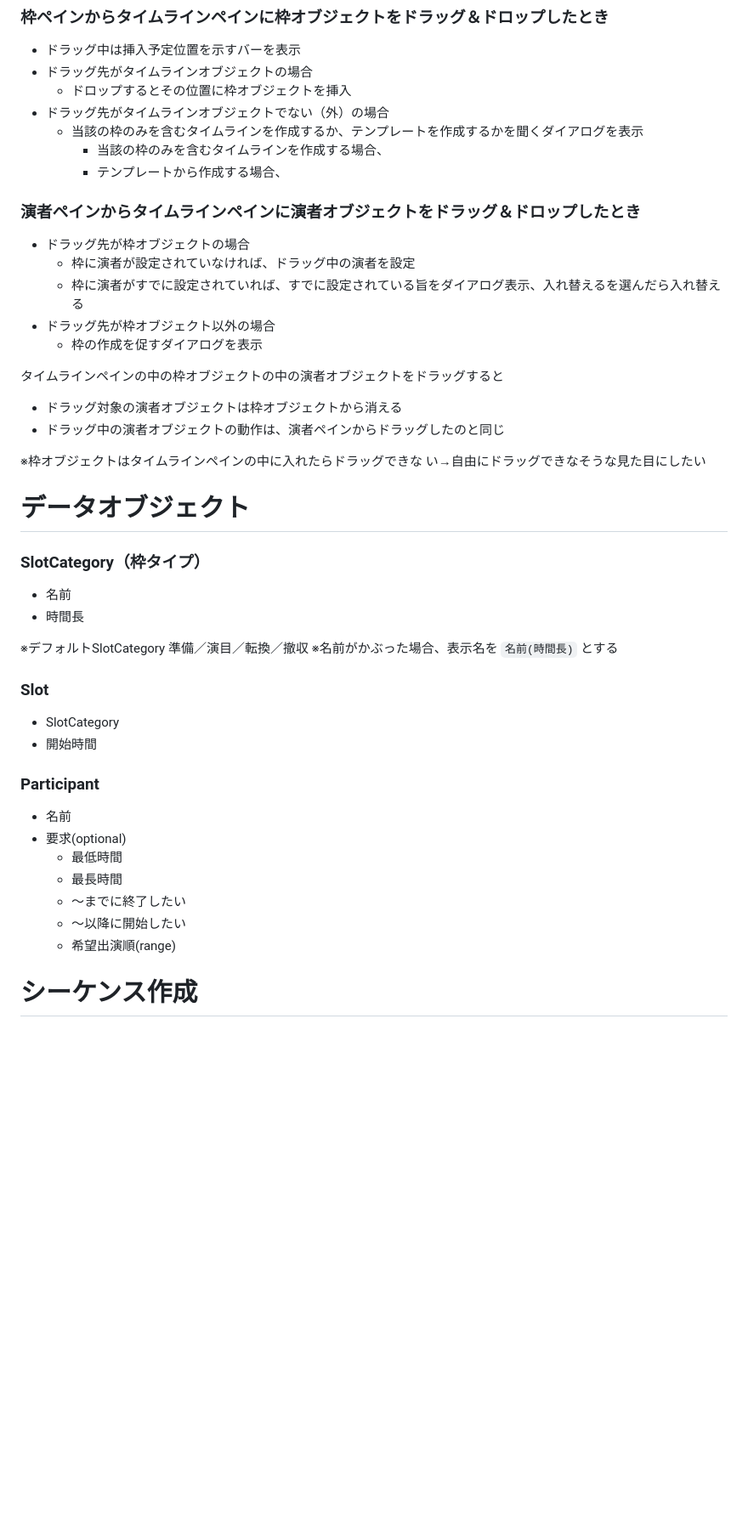
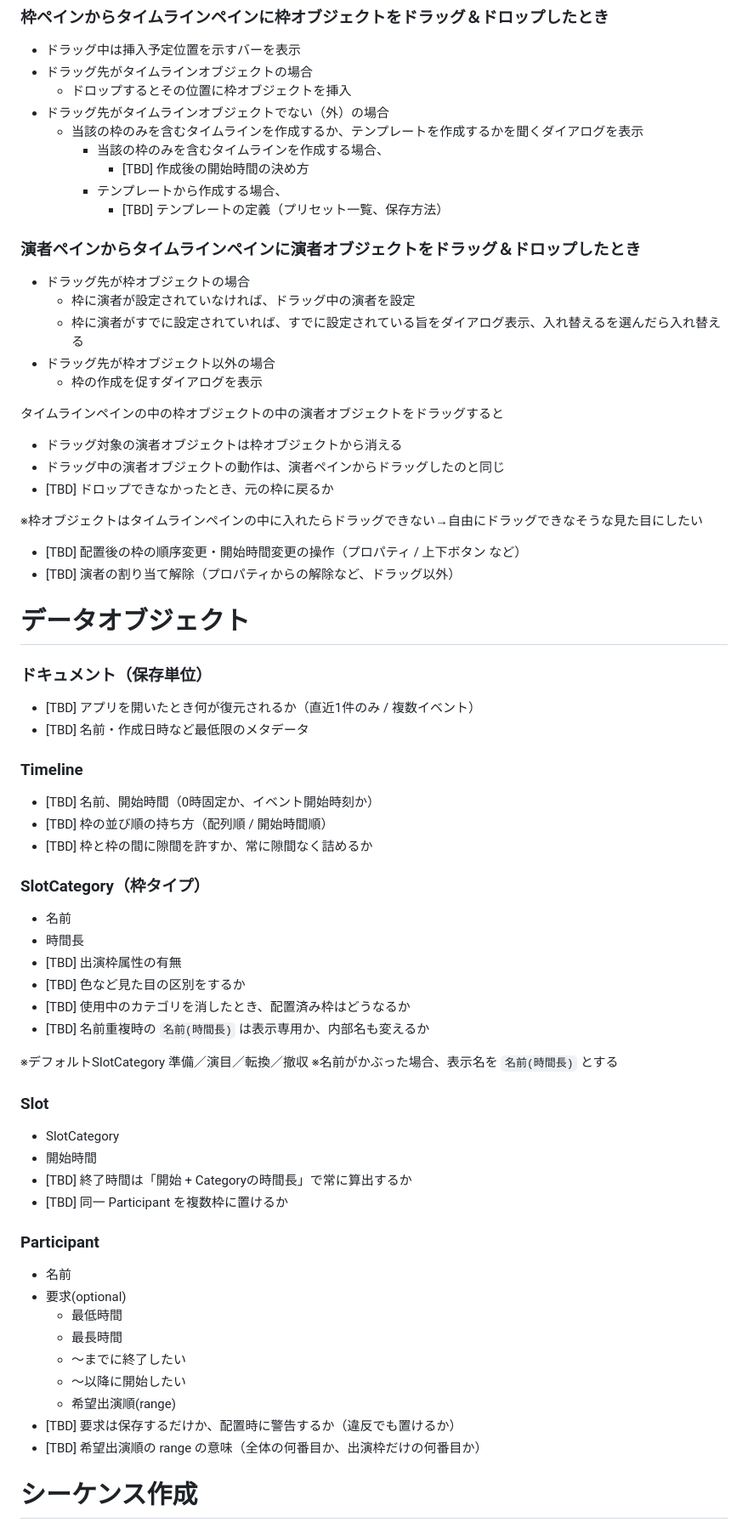
Before and after one commit to yokemura/timetablist, a Markdown page: spec.md, the part around one of its changes. Shown at 85% size. GitHub-like rendering; blank space fills up the shorter version.

```diff
--- a/spec.md
+++ b/spec.md
@@ -46,7 +59,9 @@
 - ドラッグ先がタイムラインオブジェクトでない（外）の場合
   - 当該の枠のみを含むタイムラインを作成するか、テンプレートを作成するかを聞くダイアログを表示
     - 当該の枠のみを含むタイムラインを作成する場合、
+      - [TBD] 作成後の開始時間の決め方
     - テンプレートから作成する場合、
+      - [TBD] テンプレートの定義（プリセット一覧、保存方法）
 
 ### 演者ペインからタイムラインペインに演者オブジェクトをドラッグ＆ドロップしたとき
 - ドラッグ先が枠オブジェクトの場合
@@ -59,15 +74,30 @@
 
 - ドラッグ対象の演者オブジェクトは枠オブジェクトから消える
 - ドラッグ中の演者オブジェクトの動作は、演者ペインからドラッグしたのと同じ
+- [TBD] ドロップできなかったとき、元の枠に戻るか
 
-※枠オブジェクトはタイムラインペインの中に入れたらドラッグできな い→自由にドラッグできなそうな見た目にしたい
-
+※枠オブジェクトはタイムラインペインの中に入れたらドラッグできない→自由にドラッグできなそうな見た目にしたい
+- [TBD] 配置後の枠の順序変更・開始時間変更の操作（プロパティ / 上下ボタン など）
+- [TBD] 演者の割り当て解除（プロパティからの解除など、ドラッグ以外）
 
 # データオブジェクト
+
+### ドキュメント（保存単位）
+- [TBD] アプリを開いたとき何が復元されるか（直近1件のみ / 複数イベント）
+- [TBD] 名前・作成日時など最低限のメタデータ
+
+### Timeline
+- [TBD] 名前、開始時間（0時固定か、イベント開始時刻か）
+- [TBD] 枠の並び順の持ち方（配列順 / 開始時間順）
+- [TBD] 枠と枠の間に隙間を許すか、常に隙間なく詰めるか
 
 ### SlotCategory（枠タイプ）
 - 名前
 - 時間長
+- [TBD] 出演枠属性の有無
+- [TBD] 色など見た目の区別をするか
+- [TBD] 使用中のカテゴリを消したとき、配置済み枠はどうなるか
+- [TBD] 名前重複時の `名前(時間長)` は表示専用か、内部名も変えるか
 
 ※デフォルトSlotCategory
   準備／演目／転換／撤収
@@ -76,6 +106,8 @@
 ### Slot
 - SlotCategory
 - 開始時間
+- [TBD] 終了時間は「開始 + Categoryの時間長」で常に算出するか
+- [TBD] 同一 Participant を複数枠に置けるか
 
 ### Participant
 - 名前
@@ -85,6 +117,8 @@
    - 〜までに終了したい
    - 〜以降に開始したい
    - 希望出演順(range)
+- [TBD] 要求は保存するだけか、配置時に警告するか（違反でも置けるか）
+- [TBD] 希望出演順の range の意味（全体の何番目か、出演枠だけの何番目か）
 
 # シーケンス作成
 
```
Also changed, not shown: other parts of spec.md (+44 -0 lines).
